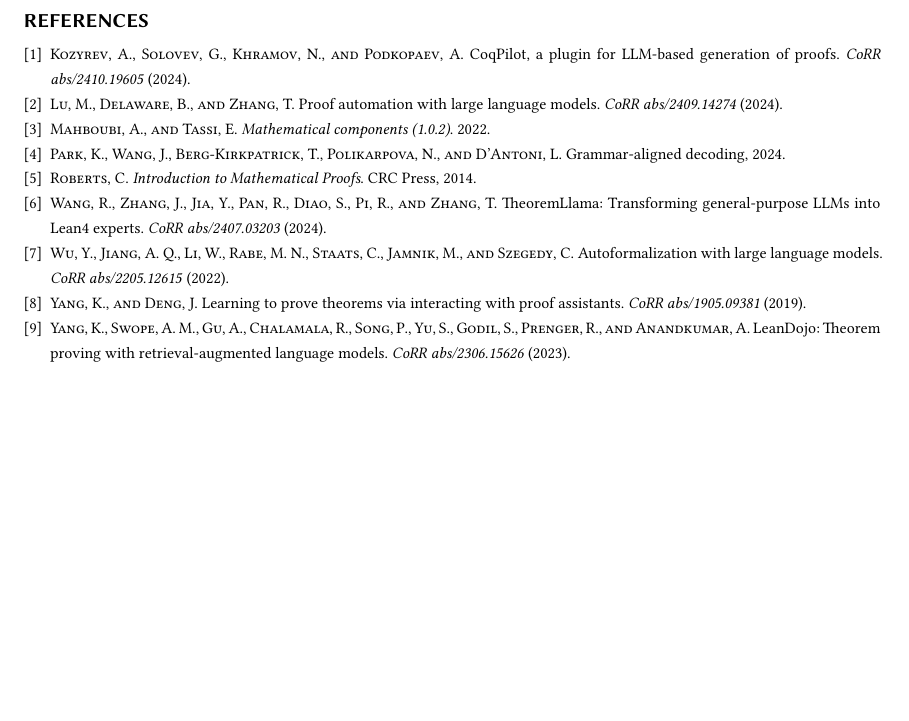
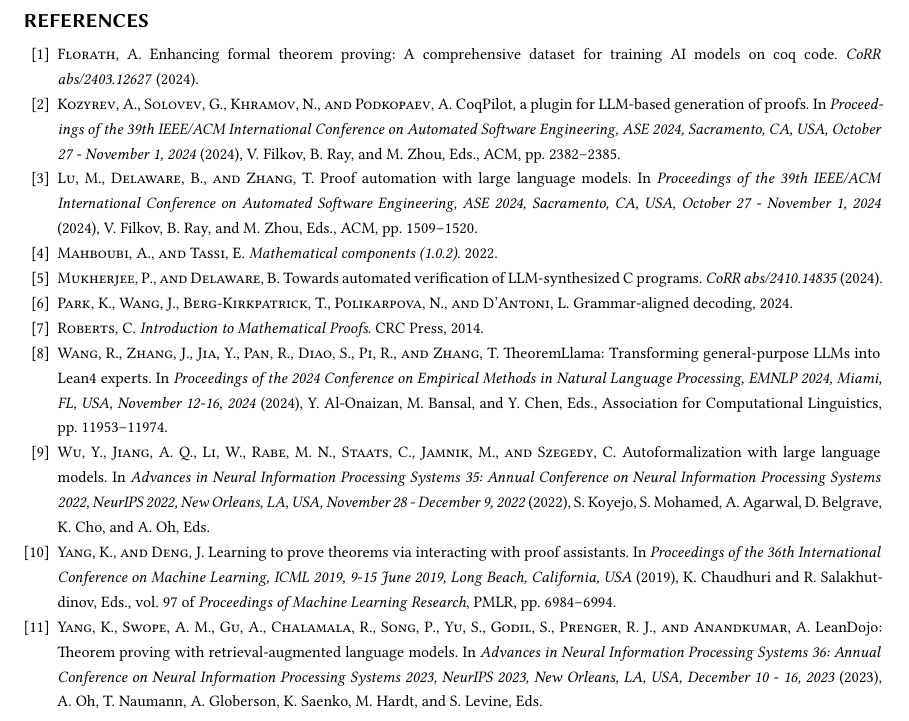
Before and after one commit to olympichek/proof-explainer, a LaTeX paper (doc/whitepaper/whitepaper.tex): part of page 8 of 8, cut so that both start at the same text, the shorter picture padded with empty space. The pictures show the PDF file doc/whitepaper/whitepaper.pdf that the author committed with the source.

Commit message:
corrected broken citations

```diff
--- a/doc/whitepaper/whitepaper.tex
+++ b/doc/whitepaper/whitepaper.tex
@@ -151,11 +151,7 @@
 \section*{Key Differentiators and Related Work}
 
 Several recent projects have used LLMs for formal proofs. For example,
-\cite{DBLP:journals/corr/abs-2409-14274,
-  DBLP:journals/corr/abs-2205-12615,
-  DBLP:journals/corr/abs-1905-09381,DBLP:journals/corr/abs-2410-19605,
-  DBLP:journals/corr/abs-2306-15626,
-  DBLP:journals/corr/abs-2407-03203}.  Most attempt to synthesise
+\cite{DBLP:conf/kbse/LuD024, DBLP:journals/corr/abs-2410-14835, DBLP:conf/nips/WuJLRSJS22, DBLP:conf/icml/YangD19, DBLP:journals/corr/abs-2403-12627, DBLP:conf/kbse/KozyrevSKP24, DBLP:conf/nips/YangSGCSYGPA23, DBLP:conf/emnlp/WangZJPDPZ24}.  Most attempt to synthesise
 proofs from scratch or aid in repairing existing proofs. Given the
 current early state of LLMs, these are ambitious goals. We believe
 that to reach the ultimate goal of fully automated proof synthesis,
```
Also changed, not shown: doc/whitepaper/whitepaper.pdf.
